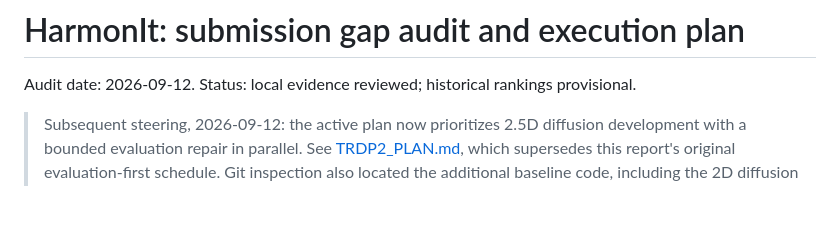
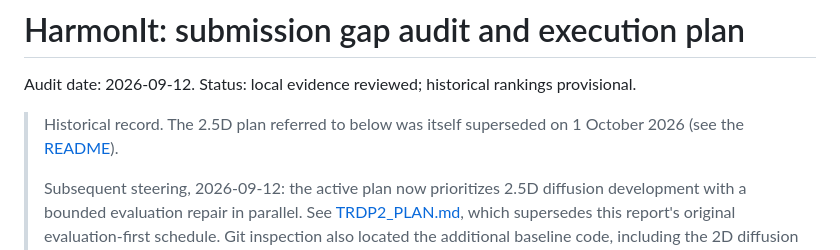
Before and after one commit to muqsitamir/HarmonIt, a Markdown page: documentation/SUBMISSION_GAP_REPORT.md, the part around the change. Rendered like a GitHub page; blank space fills up the shorter version.

```diff
--- a/documentation/SUBMISSION_GAP_REPORT.md
+++ b/documentation/SUBMISSION_GAP_REPORT.md
@@ -2,6 +2,9 @@
 
 Audit date: 2026-09-12. Status: local evidence reviewed; historical rankings provisional.
 
+> Historical record. The 2.5D plan referred to below was itself superseded on
+> 1 October 2026 (see the [README](../README.md#research-roadmap)).
+>
 > Subsequent steering, 2026-09-12: the active plan now prioritizes 2.5D diffusion
 > development with a bounded evaluation repair in parallel. See
 > [TRDP2_PLAN.md](TRDP2_PLAN.md), which supersedes this report's original
```
Also changed, not shown: README.md (+12 -13 lines), documentation/TRDP2_PLAN.md (+4 -0 lines).
